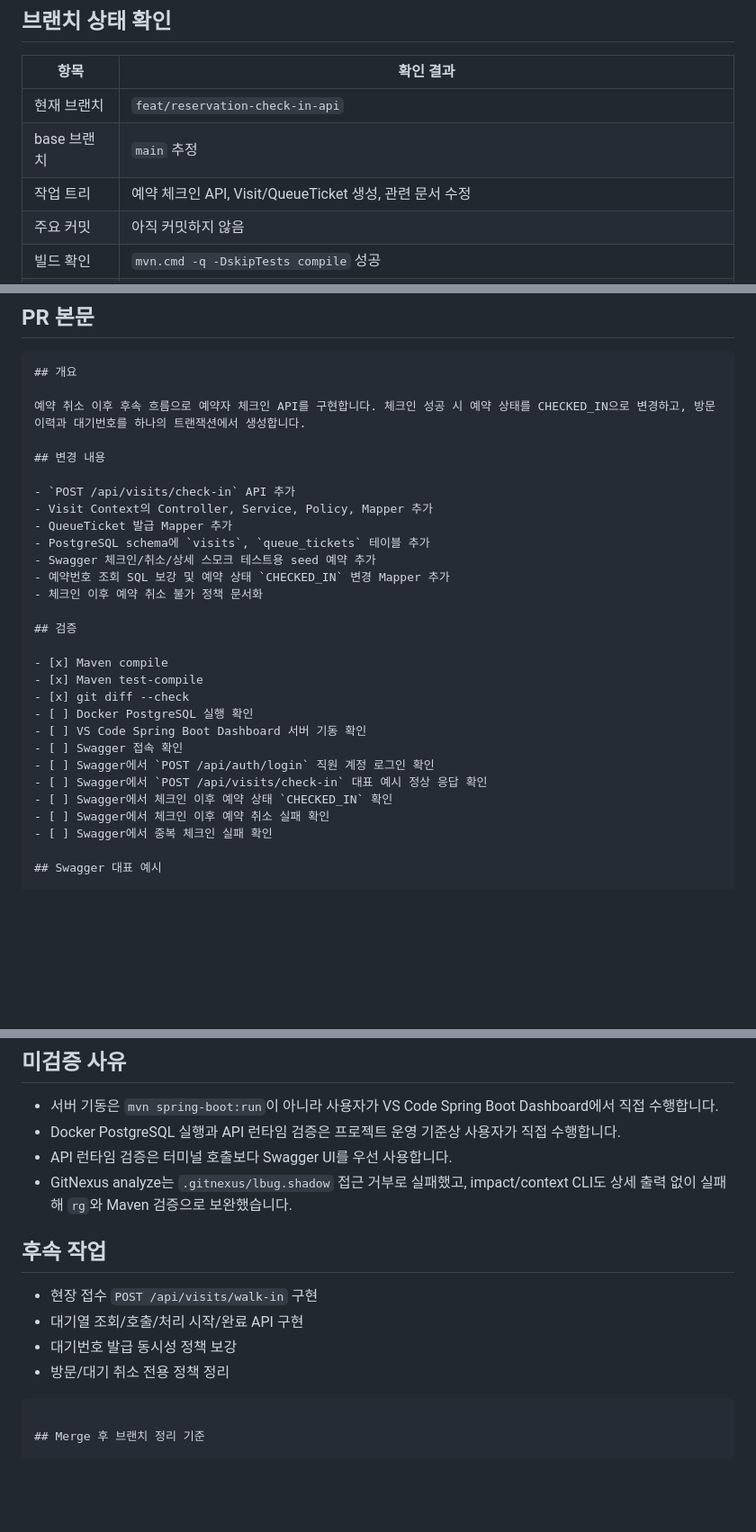
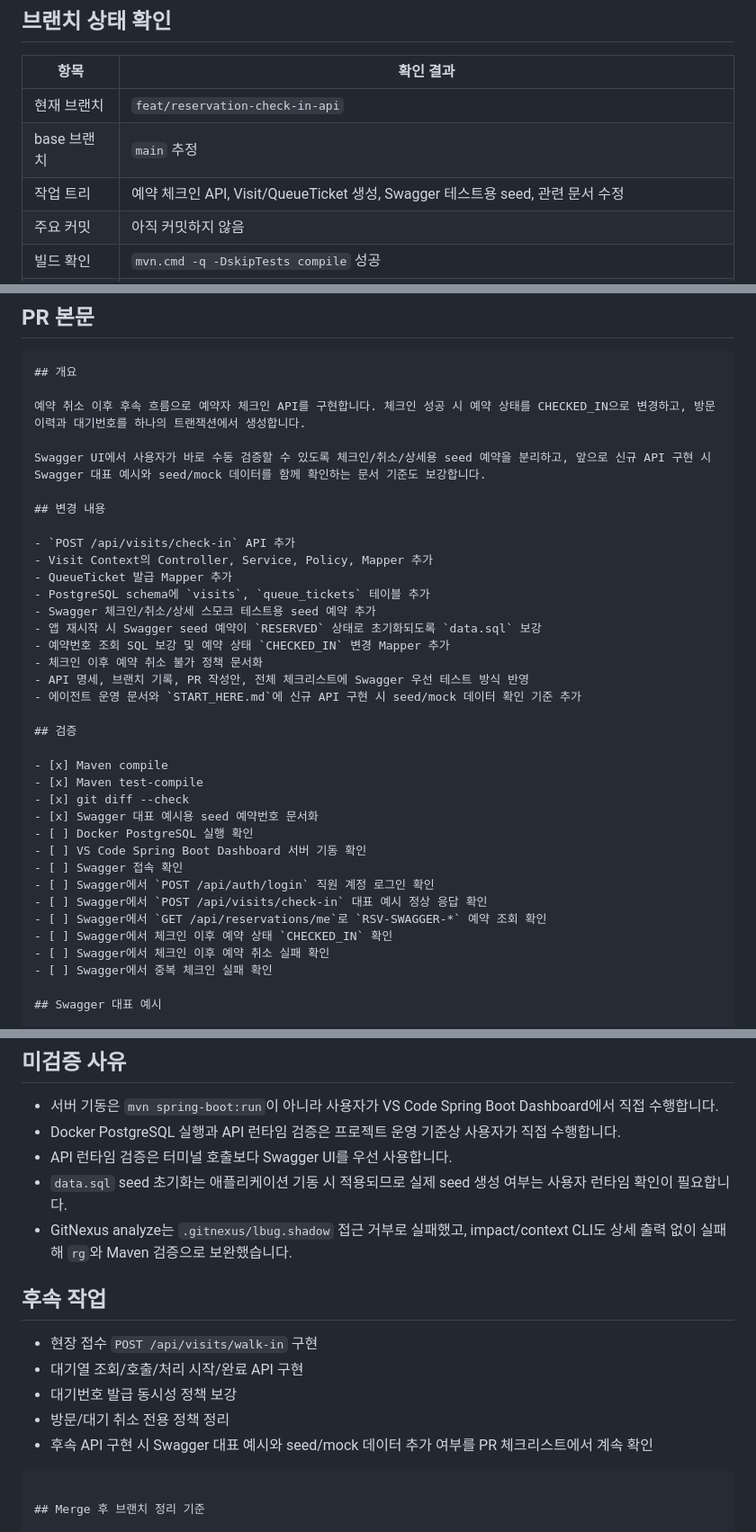
Before and after one commit to yellow-pang/health-center-smart-reservation, a Markdown page: docs/11_implementation_log/31_Reservation_Check_In_API_PR_작성안.md, 3 parts joined by grey strips. Shown at 90% size. Rendered like a GitHub page; blank space fills up the shorter version.

Commit message:
docs: pr 문서에 swagger 테스트용 mock 데이터 추가 내용 반영
- data.sql에 추가한 swagger 테스트용 seed 관련 내용 문서에 추가

````diff
--- a/docs/11_implementation_log/31_Reservation_Check_In_API_PR_작성안.md
+++ b/docs/11_implementation_log/31_Reservation_Check_In_API_PR_작성안.md
@@ -6,7 +6,7 @@
 |---|---|
 | 현재 브랜치 | `feat/reservation-check-in-api` |
 | base 브랜치 | `main` 추정 |
-| 작업 트리 | 예약 체크인 API, Visit/QueueTicket 생성, 관련 문서 수정 |
+| 작업 트리 | 예약 체크인 API, Visit/QueueTicket 생성, Swagger 테스트용 seed, 관련 문서 수정 |
 | 주요 커밋 | 아직 커밋하지 않음 |
 | 빌드 확인 | `mvn.cmd -q -DskipTests compile` 성공 |
 | 테스트 확인 | `mvn.cmd -q test-compile` 성공 |
@@ -26,6 +26,8 @@ feat: 예약자 체크인 및 대기번호 발급 구현
 
 예약 취소 이후 후속 흐름으로 예약자 체크인 API를 구현합니다. 체크인 성공 시 예약 상태를 CHECKED_IN으로 변경하고, 방문 이력과 대기번호를 하나의 트랜잭션에서 생성합니다.
 
+Swagger UI에서 사용자가 바로 수동 검증할 수 있도록 체크인/취소/상세용 seed 예약을 분리하고, 앞으로 신규 API 구현 시 Swagger 대표 예시와 seed/mock 데이터를 함께 확인하는 문서 기준도 보강합니다.
+
 ## 변경 내용
 
 - `POST /api/visits/check-in` API 추가
@@ -33,19 +35,24 @@ feat: 예약자 체크인 및 대기번호 발급 구현
 - QueueTicket 발급 Mapper 추가
 - PostgreSQL schema에 `visits`, `queue_tickets` 테이블 추가
 - Swagger 체크인/취소/상세 스모크 테스트용 seed 예약 추가
+- 앱 재시작 시 Swagger seed 예약이 `RESERVED` 상태로 초기화되도록 `data.sql` 보강
 - 예약번호 조회 SQL 보강 및 예약 상태 `CHECKED_IN` 변경 Mapper 추가
 - 체크인 이후 예약 취소 불가 정책 문서화
+- API 명세, 브랜치 기록, PR 작성안, 전체 체크리스트에 Swagger 우선 테스트 방식 반영
+- 에이전트 운영 문서와 `START_HERE.md`에 신규 API 구현 시 seed/mock 데이터 확인 기준 추가
 
 ## 검증
 
 - [x] Maven compile
 - [x] Maven test-compile
 - [x] git diff --check
+- [x] Swagger 대표 예시용 seed 예약번호 문서화
 - [ ] Docker PostgreSQL 실행 확인
 - [ ] VS Code Spring Boot Dashboard 서버 기동 확인
 - [ ] Swagger 접속 확인
 - [ ] Swagger에서 `POST /api/auth/login` 직원 계정 로그인 확인
 - [ ] Swagger에서 `POST /api/visits/check-in` 대표 예시 정상 응답 확인
+- [ ] Swagger에서 `GET /api/reservations/me`로 `RSV-SWAGGER-*` 예약 조회 확인
 - [ ] Swagger에서 체크인 이후 예약 상태 `CHECKED_IN` 확인
 - [ ] Swagger에서 체크인 이후 예약 취소 실패 확인
 - [ ] Swagger에서 중복 체크인 실패 확인
@@ -92,6 +100,7 @@ feat: 예약자 체크인 및 대기번호 발급 구현
 - 서버 기동은 `mvn spring-boot:run`이 아니라 사용자가 VS Code Spring Boot Dashboard에서 직접 수행합니다.
 - Docker PostgreSQL 실행과 API 런타임 검증은 프로젝트 운영 기준상 사용자가 직접 수행합니다.
 - API 런타임 검증은 터미널 호출보다 Swagger UI를 우선 사용합니다.
+- `data.sql` seed 초기화는 애플리케이션 기동 시 적용되므로 실제 seed 생성 여부는 사용자 런타임 확인이 필요합니다.
 - GitNexus analyze는 `.gitnexus/lbug.shadow` 접근 거부로 실패했고, impact/context CLI도 상세 출력 없이 실패해 `rg`와 Maven 검증으로 보완했습니다.
 
 ## 후속 작업
@@ -100,6 +109,7 @@ feat: 예약자 체크인 및 대기번호 발급 구현
 - 대기열 조회/호출/처리 시작/완료 API 구현
 - 대기번호 발급 동시성 정책 보강
 - 방문/대기 취소 전용 정책 정리
+- 후속 API 구현 시 Swagger 대표 예시와 seed/mock 데이터 추가 여부를 PR 체크리스트에서 계속 확인
 ```
 
 ## Merge 후 브랜치 정리 기준
````
Also changed, not shown: other parts of docs/11_implementation_log/31_Reservation_Check_In_API_PR_작성안.md (+3 -0 lines).
